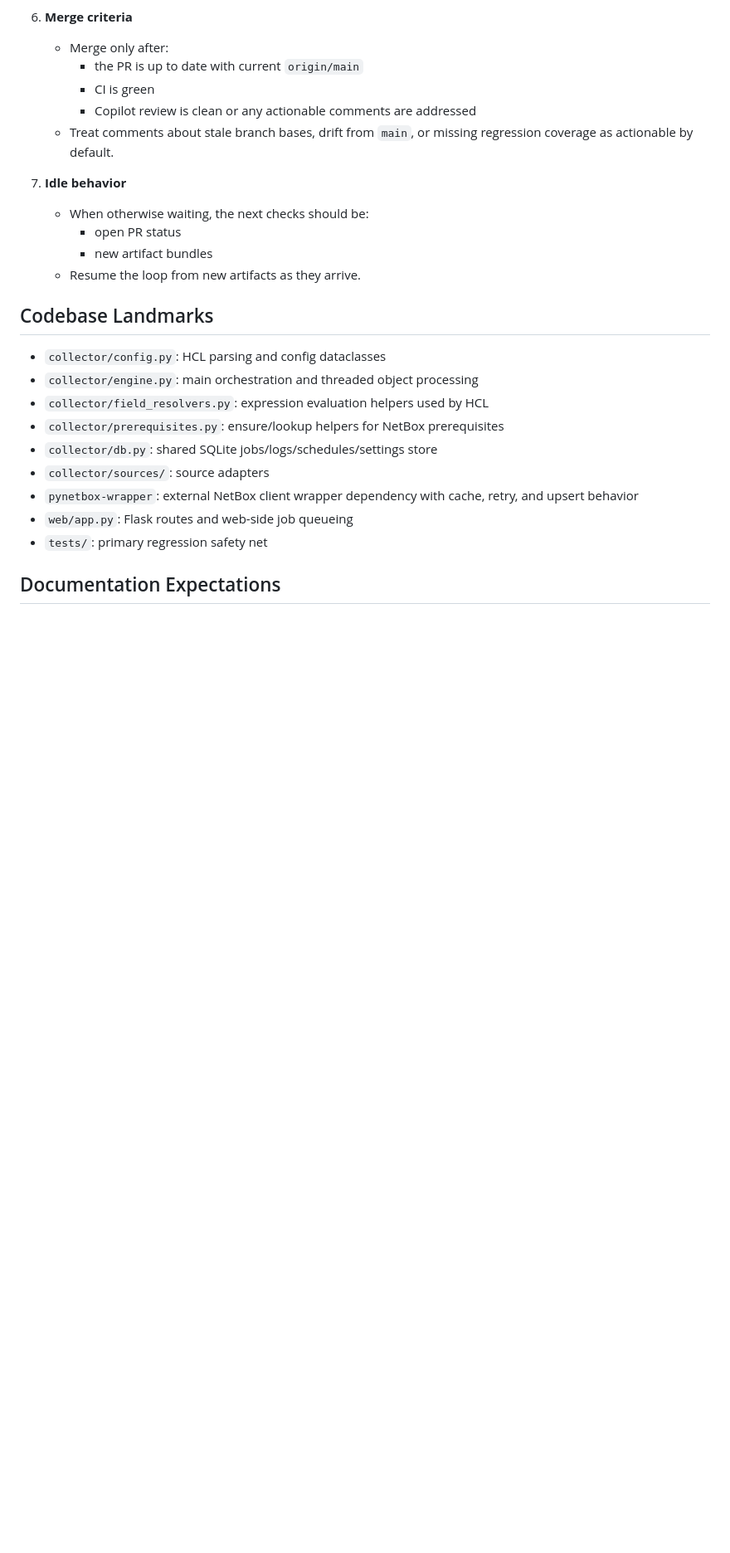
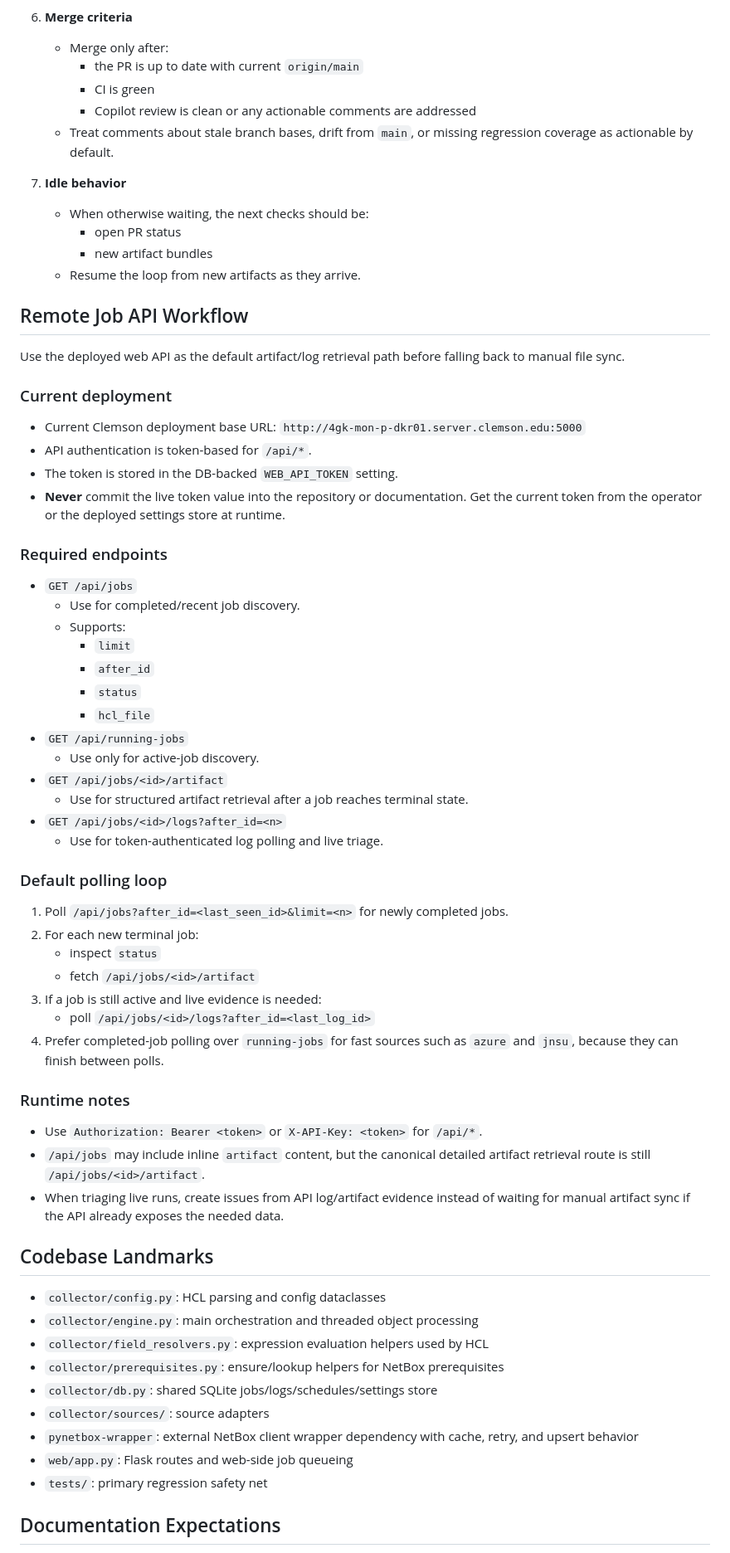
Before and after one commit to erichester76/hcl-netbox-discovery, a Markdown page: AGENTS.md, the part around the change. Shown at 83% size. GitHub-like rendering; blank space fills up the shorter version.

Commit message:
Document API-first remote job triage workflow

```diff
--- a/AGENTS.md
+++ b/AGENTS.md
@@ -235,6 +235,57 @@ Follow this workflow by default unless the user explicitly overrides it:
      - new artifact bundles
    - Resume the loop from new artifacts as they arrive.
 
+## Remote Job API Workflow
+
+Use the deployed web API as the default artifact/log retrieval path before
+falling back to manual file sync.
+
+### Current deployment
+
+- Current Clemson deployment base URL:
+  `http://4gk-mon-p-dkr01.server.clemson.edu:5000`
+- API authentication is token-based for `/api/*`.
+- The token is stored in the DB-backed `WEB_API_TOKEN` setting.
+- **Never** commit the live token value into the repository or documentation.
+  Get the current token from the operator or the deployed settings store at
+  runtime.
+
+### Required endpoints
+
+- `GET /api/jobs`
+  - Use for completed/recent job discovery.
+  - Supports:
+    - `limit`
+    - `after_id`
+    - `status`
+    - `hcl_file`
+- `GET /api/running-jobs`
+  - Use only for active-job discovery.
+- `GET /api/jobs/<id>/artifact`
+  - Use for structured artifact retrieval after a job reaches terminal state.
+- `GET /api/jobs/<id>/logs?after_id=<n>`
+  - Use for token-authenticated log polling and live triage.
+
+### Default polling loop
+
+1. Poll `/api/jobs?after_id=<last_seen_id>&limit=<n>` for newly completed jobs.
+2. For each new terminal job:
+   - inspect `status`
+   - fetch `/api/jobs/<id>/artifact`
+3. If a job is still active and live evidence is needed:
+   - poll `/api/jobs/<id>/logs?after_id=<last_log_id>`
+4. Prefer completed-job polling over `running-jobs` for fast sources such as
+   `azure` and `jnsu`, because they can finish between polls.
+
+### Runtime notes
+
+- Use `Authorization: Bearer <token>` or `X-API-Key: <token>` for `/api/*`.
+- `/api/jobs` may include inline `artifact` content, but the canonical detailed
+  artifact retrieval route is still `/api/jobs/<id>/artifact`.
+- When triaging live runs, create issues from API log/artifact evidence instead
+  of waiting for manual artifact sync if the API already exposes the needed
+  data.
+
 ## Codebase Landmarks
 
 - `collector/config.py`: HCL parsing and config dataclasses
```
